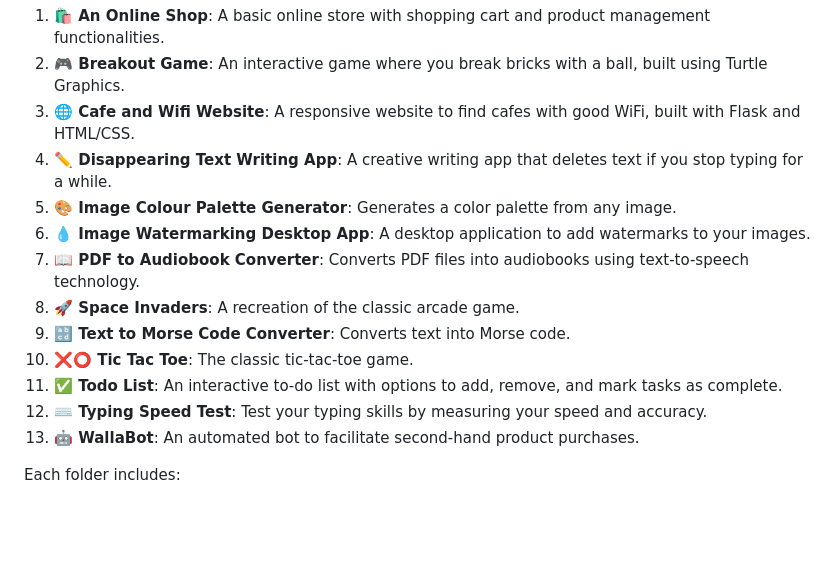
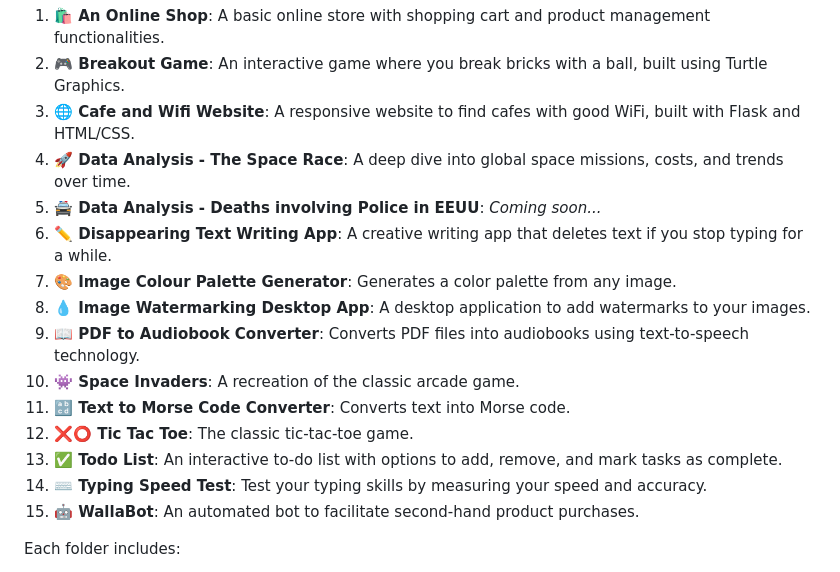
Before and after one commit to jordisorianoreos/100-Days-of-Code, a Markdown page: README.md, the part around the change. Drawn GitHub-style; blank space fills up the shorter version.

```diff
--- a/README.md
+++ b/README.md
@@ -17,16 +17,18 @@ In this repository, you will find some of the most notable projects I developed
 1. **🛍️ An Online Shop**: A basic online store with shopping cart and product management functionalities.
 2. **🎮 Breakout Game**: An interactive game where you break bricks with a ball, built using Turtle Graphics.
 3. **🌐 Cafe and Wifi Website**: A responsive website to find cafes with good WiFi, built with Flask and HTML/CSS.
-4. **✏️ Disappearing Text Writing App**: A creative writing app that deletes text if you stop typing for a while.
-5. **🎨 Image Colour Palette Generator**: Generates a color palette from any image.
-6. **💧 Image Watermarking Desktop App**: A desktop application to add watermarks to your images.
-7. **📖 PDF to Audiobook Converter**: Converts PDF files into audiobooks using text-to-speech technology.
-8. **🚀 Space Invaders**: A recreation of the classic arcade game.
-9. **🔡 Text to Morse Code Converter**: Converts text into Morse code.
-10. **❌⭕ Tic Tac Toe**: The classic tic-tac-toe game.
-11. **✅ Todo List**: An interactive to-do list with options to add, remove, and mark tasks as complete.
-12. **⌨️ Typing Speed Test**: Test your typing skills by measuring your speed and accuracy.
-13. **🤖 WallaBot**: An automated bot to facilitate second-hand product purchases.
+4. **🚀 Data Analysis - The Space Race**: A deep dive into global space missions, costs, and trends over time.
+5. **🚔 Data Analysis - Deaths involving Police in EEUU**: *Coming soon...*
+6. **✏️ Disappearing Text Writing App**: A creative writing app that deletes text if you stop typing for a while.
+7. **🎨 Image Colour Palette Generator**: Generates a color palette from any image.
+8. **💧 Image Watermarking Desktop App**: A desktop application to add watermarks to your images.
+9. **📖 PDF to Audiobook Converter**: Converts PDF files into audiobooks using text-to-speech technology.
+10. **👾 Space Invaders**: A recreation of the classic arcade game.
+11. **🔡 Text to Morse Code Converter**: Converts text into Morse code.
+12. **❌⭕ Tic Tac Toe**: The classic tic-tac-toe game.
+13. **✅ Todo List**: An interactive to-do list with options to add, remove, and mark tasks as complete.
+14. **⌨️ Typing Speed Test**: Test your typing skills by measuring your speed and accuracy.
+15. **🤖 WallaBot**: An automated bot to facilitate second-hand product purchases.
 
 Each folder includes:
 - Project source code.
```
